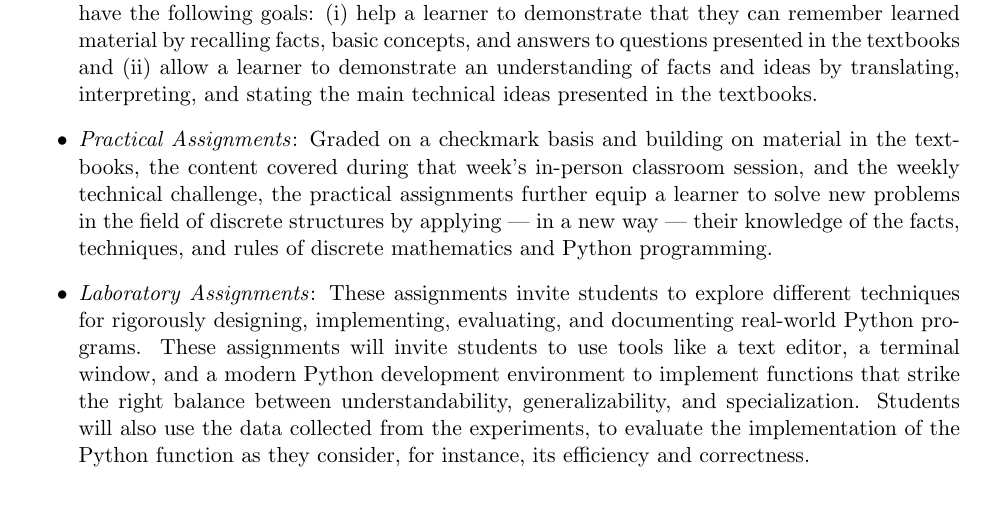
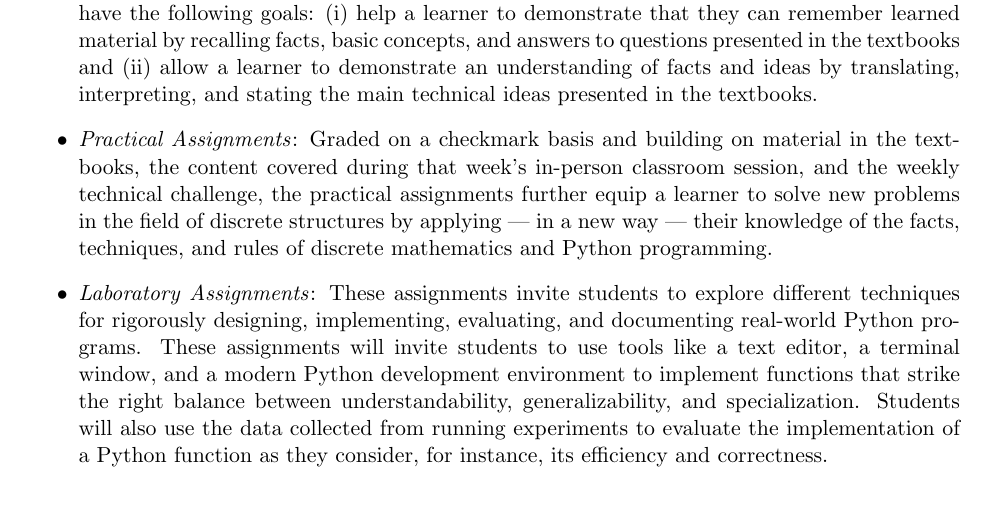
Before and after one commit to Allegheny-Computer-Science-102-F2020/cs102-F2020-syllabus, a LaTeX document (cs102F2020_syllabus.tex): part of page 3 of 5, cut so that both start at the same text. Compiled offline with pdfLaTeX.

Commit message:
Fix a phrasing mistake in the cs102F2020_syllabus.

```diff
--- a/cs102F2020_syllabus.tex
+++ b/cs102F2020_syllabus.tex
@@ -290,8 +290,8 @@ These grading categories have the following definitions:
     will invite students to use tools like a text editor, a terminal window,
     and a modern Python development environment to implement functions that
     strike the right balance between understandability, generalizability, and
-    specialization. Students will also use the data collected from the
-    experiments, to evaluate the implementation of the Python function as they
+    specialization. Students will also use the data collected from running
+    experiments to evaluate the implementation of a Python function as they
     consider, for instance, its efficiency and correctness.
 
 \end{itemize}
```
